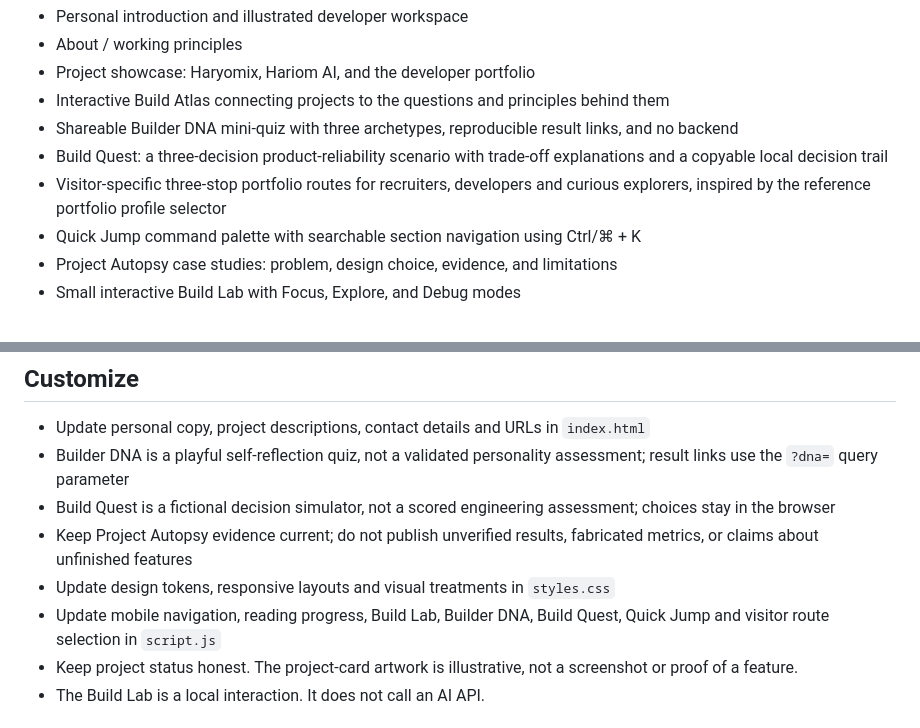
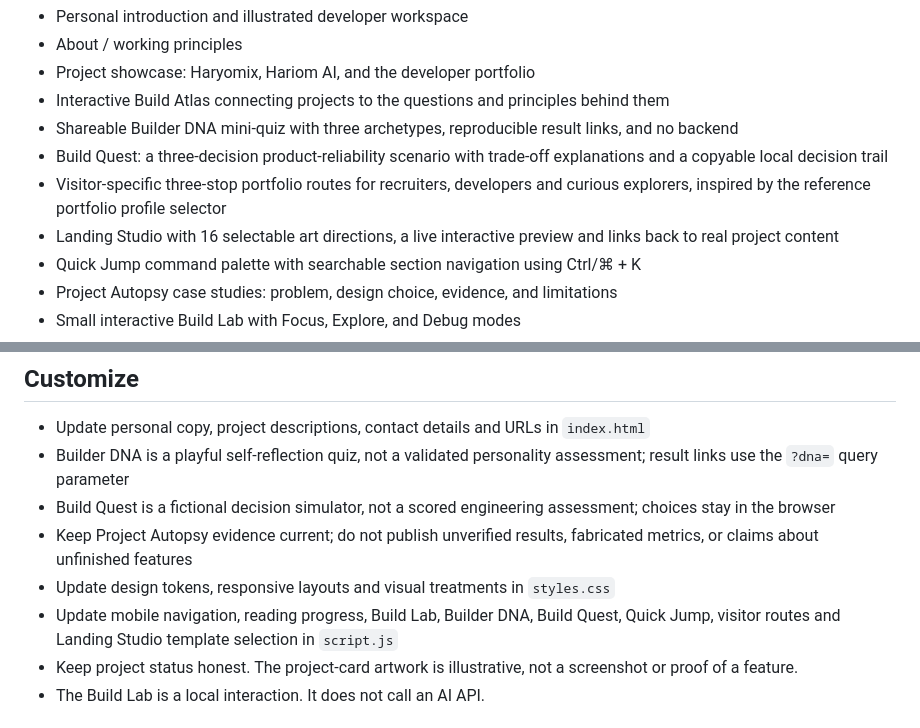
Before and after one commit to pateljiop/Hariom-landing-page, a Markdown page: README.md, 2 parts joined by grey strips. Rendered like a GitHub page.

Commit message:
Document Landing Studio template directions

```diff
--- a/README.md
+++ b/README.md
@@ -11,6 +11,7 @@ A personal website for Hariom Patel: BCA student, developer, and independent bui
 - Shareable Builder DNA mini-quiz with three archetypes, reproducible result links, and no backend
 - Build Quest: a three-decision product-reliability scenario with trade-off explanations and a copyable local decision trail
 - Visitor-specific three-stop portfolio routes for recruiters, developers and curious explorers, inspired by the reference portfolio profile selector
+- Landing Studio with 16 selectable art directions, a live interactive preview and links back to real project content
 - Quick Jump command palette with searchable section navigation using Ctrl/⌘ + K
 - Project Autopsy case studies: problem, design choice, evidence, and limitations
 - Small interactive Build Lab with Focus, Explore, and Debug modes
@@ -35,7 +36,7 @@ Then visit `http://localhost:8000`.
 - Build Quest is a fictional decision simulator, not a scored engineering assessment; choices stay in the browser
 - Keep Project Autopsy evidence current; do not publish unverified results, fabricated metrics, or claims about unfinished features
 - Update design tokens, responsive layouts and visual treatments in `styles.css`
-- Update mobile navigation, reading progress, Build Lab, Builder DNA, Build Quest, Quick Jump and visitor route selection in `script.js`
+- Update mobile navigation, reading progress, Build Lab, Builder DNA, Build Quest, Quick Jump, visitor routes and Landing Studio template selection in `script.js`
 - Keep project status honest. The project-card artwork is illustrative, not a screenshot or proof of a feature.
 - The Build Lab is a local interaction. It does not call an AI API.
 
```
